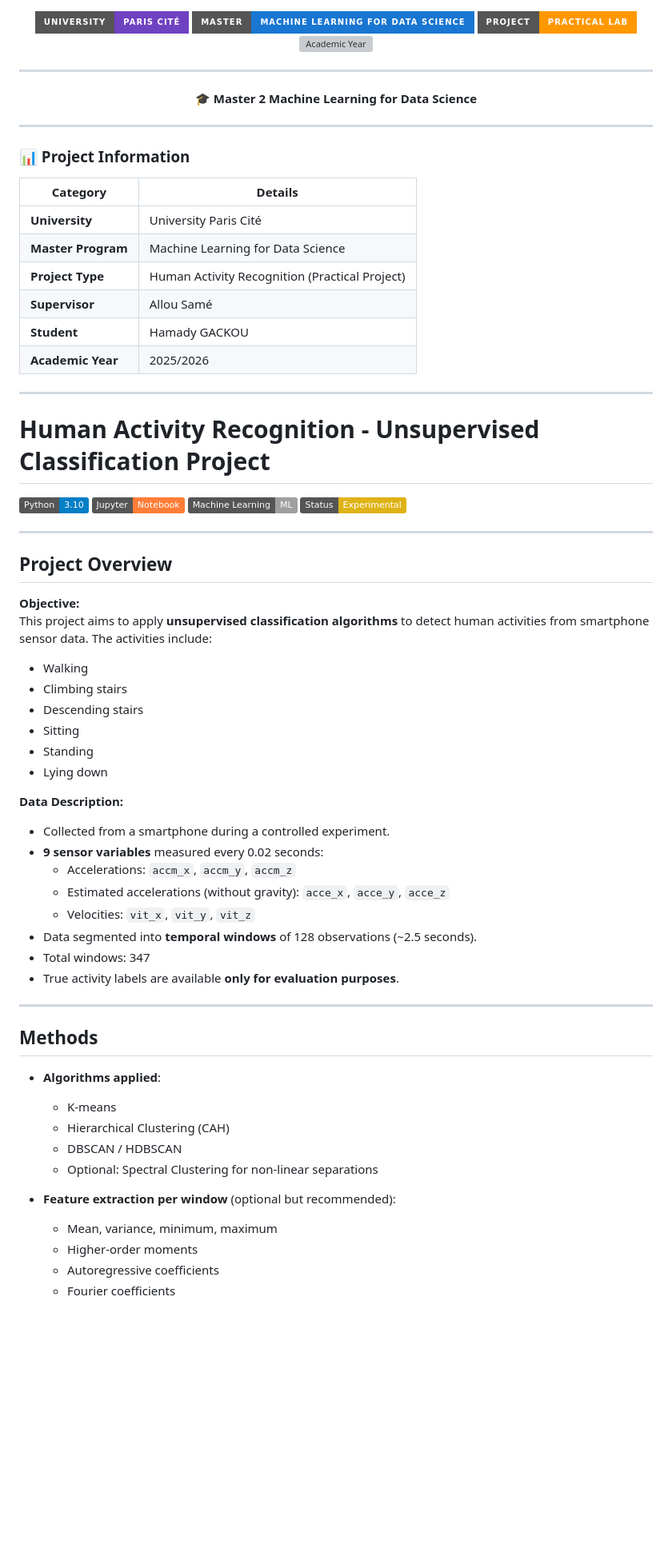
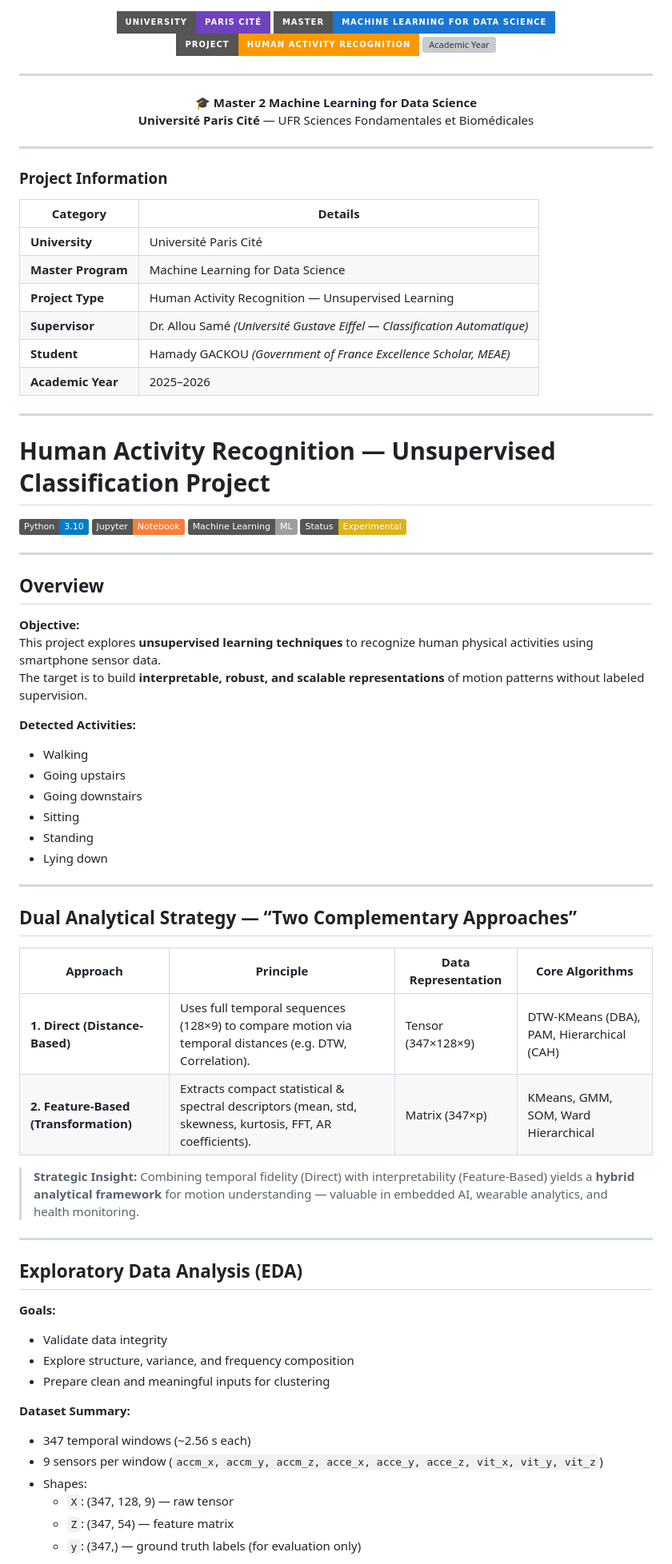
Before and after one commit to gackouhamady/HumanActivityRecognition, a Markdown page: README.md, the part around one of its changes. Shown at 80% size. Drawn GitHub-style; badges without logos; blank space fills up the shorter version; grey boxes are pictures that could not be loaded.

Commit message:
Revise README for project clarity and details
Updated project information, objectives, methods, and evaluation metrics in README.md.

```diff
--- a/README.md
+++ b/README.md
@@ -1,36 +1,33 @@
 <p align="center">
   <img alt="University Paris Cité" src="https://img.shields.io/badge/University-Paris%20Cité-6f42c1?style=for-the-badge&logo=academia&logoColor=white">
   <img alt="Master ML for Data Science" src="https://img.shields.io/badge/Master-Machine%20Learning%20for%20Data%20Science-1976D2?style=for-the-badge&logo=python&logoColor=white">
-  <img alt="Practical Project" src="https://img.shields.io/badge/Project-Practical%20Lab-FF9800?style=for-the-badge&logo=jupyter&logoColor=white">
+  <img alt="Practical Project" src="https://img.shields.io/badge/Project-Human%20Activity%20Recognition-FF9800?style=for-the-badge&logo=jupyter&logoColor=white">
   <img alt="Academic Year" src="https://img.shields.io/badge/Year-2025%2F2026-009688?style=for-the-badge&logo=googlecalendar&logoColor=white">
 </p>
 
 ---
 
 <p align="center">
-  <strong>🎓 Master 2 Machine Learning for Data Science</strong>
+  <strong>🎓 Master 2 Machine Learning for Data Science</strong><br>
+  <strong>Université Paris Cité</strong> — UFR Sciences Fondamentales et Biomédicales
 </p>
 
 ---
 
-<p align="center">
+###  Project Information
 
-### 📊 Project Information
-
-| **Category**       | **Details**                           |
-|--------------------|---------------------------------------|
-| **University**     | University Paris Cité                 |
-| **Master Program** | Machine Learning for Data Science     |
-| **Project Type**   | Human Activity Recognition (Practical Project) |
-| **Supervisor**     | Allou Samé                             |
-| **Student**        | Hamady GACKOU                          |
-| **Academic Year**  | 2025/2026                              |
-
-</p>
+| **Category**       | **Details** |
+|--------------------|-------------|
+| **University**     | Université Paris Cité |
+| **Master Program** | Machine Learning for Data Science |
+| **Project Type**   | Human Activity Recognition — Unsupervised Learning |
+| **Supervisor**     | Dr. Allou Samé *(Université Gustave Eiffel — Classification Automatique)* |
+| **Student**        | Hamady GACKOU *(Government of France Excellence Scholar, MEAE)* |
+| **Academic Year**  | 2025–2026 |
 
 ---
 
-# Human Activity Recognition - Unsupervised Classification Project
+#  Human Activity Recognition — Unsupervised Classification Project
 
 ![Python](https://img.shields.io/badge/Python-3.10-blue?logo=python&logoColor=white)
 ![Jupyter Notebook](https://img.shields.io/badge/Jupyter-Notebook-orange?logo=jupyter&logoColor=white)
@@ -39,40 +36,45 @@
 
 ---
 
-## Project Overview
+##  Overview
 
 **Objective:**
-This project aims to apply **unsupervised classification algorithms** to detect human activities from smartphone sensor data. The activities include:
+This project explores **unsupervised learning techniques** to recognize human physical activities using smartphone sensor data.
+The target is to build **interpretable, robust, and scalable representations** of motion patterns without labeled supervision.
+
+**Detected Activities:**
 - Walking
-- Climbing stairs
-- Descending stairs
+- Going upstairs
+- Going downstairs
 - Sitting
 - Standing
 - Lying down
 
-**Data Description:**
-- Collected from a smartphone during a controlled experiment.
-- **9 sensor variables** measured every 0.02 seconds:
-  - Accelerations: `accm_x`, `accm_y`, `accm_z`
-  - Estimated accelerations (without gravity): `acce_x`, `acce_y`, `acce_z`
-  - Velocities: `vit_x`, `vit_y`, `vit_z`
-- Data segmented into **temporal windows** of 128 observations (~2.5 seconds).
-- Total windows: 347
-- True activity labels are available **only for evaluation purposes**.
+---
+
+##  Dual Analytical Strategy — “Two Complementary Approaches”
+
+| **Approach** | **Principle** | **Data Representation** | **Core Algorithms** |
+|--------------|---------------|--------------------------|---------------------|
+| **1. Direct (Distance-Based)** | Uses full temporal sequences (128×9) to compare motion via temporal distances (e.g. DTW, Correlation). | Tensor (347×128×9) | DTW-KMeans (DBA), PAM, Hierarchical (CAH) |
+| **2. Feature-Based (Transformation)** | Extracts compact statistical & spectral descriptors (mean, std, skewness, kurtosis, FFT, AR coefficients). | Matrix (347×p) | KMeans, GMM, SOM, Ward Hierarchical |
+
+>  **Strategic Insight:** Combining temporal fidelity (Direct) with interpretability (Feature-Based) yields a **hybrid analytical framework** for motion understanding — valuable in embedded AI, wearable analytics, and health monitoring.
 
 ---
 
-## Methods
+##  Exploratory Data Analysis (EDA)
 
-- **Algorithms applied**:
-  - K-means
-  - Hierarchical Clustering (CAH)
-  - DBSCAN / HDBSCAN
-  - Optional: Spectral Clustering for non-linear separations
+**Goals:**
+- Validate data integrity
+- Explore structure, variance, and frequency composition
+- Prepare clean and meaningful inputs for clustering
 
-- **Feature extraction per window** (optional but recommended):
-  - Mean, variance, minimum, maximum
-  - Higher-order moments
-  - Autoregressive coefficients
-  - Fourier coefficients
+**Dataset Summary:**
+- 347 temporal windows (~2.56 s each)
+- 9 sensors per window (`accm_x, accm_y, accm_z, acce_x, acce_y, acce_z, vit_x, vit_y, vit_z`)
+- Shapes:
+  - `X`: (347, 128, 9) — raw tensor
+  - `Z`: (347, 54) — feature matrix
+  - `y`: (347,) — ground truth labels (for evaluation only)
 
```
Also changed, not shown: other parts of README.md (+68 -21 lines).
